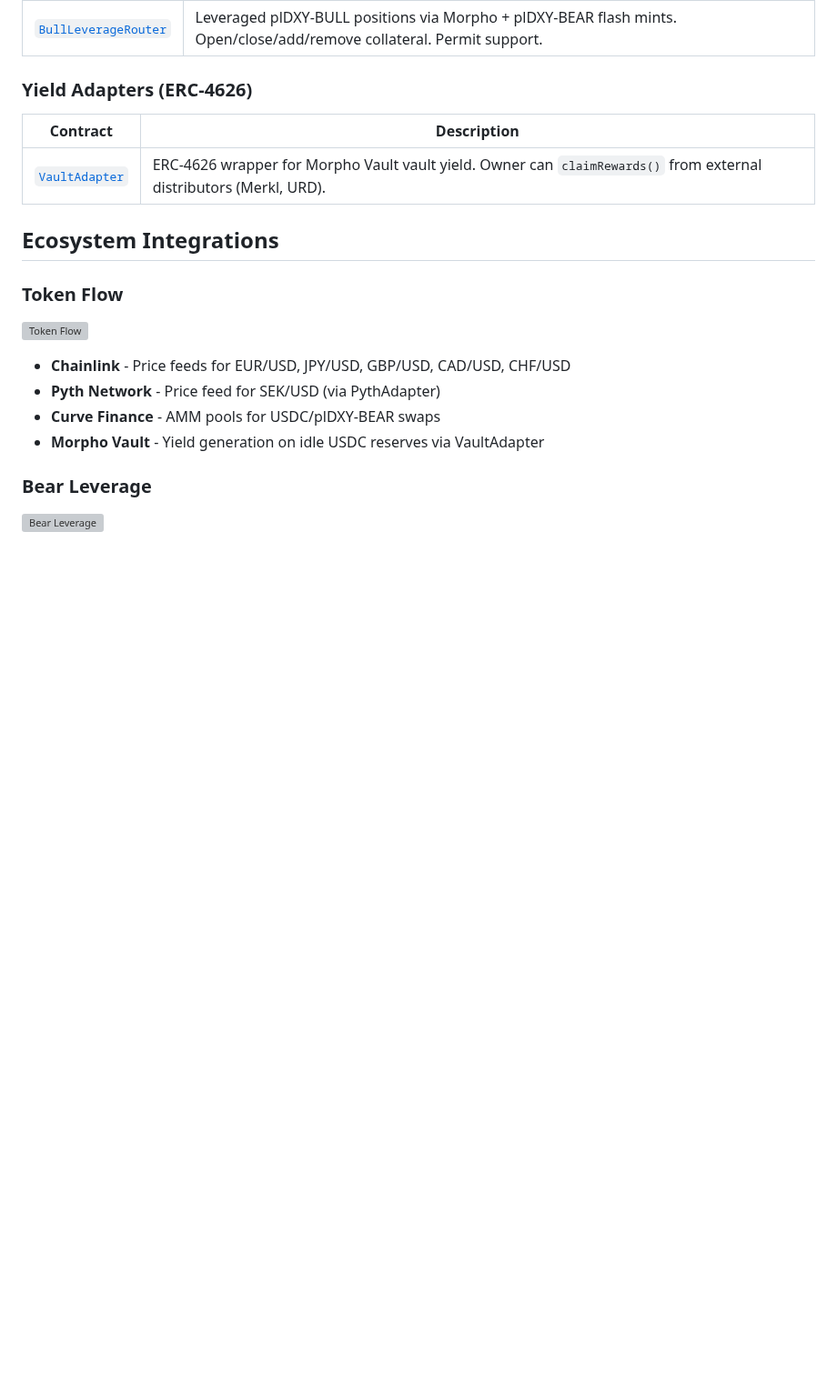
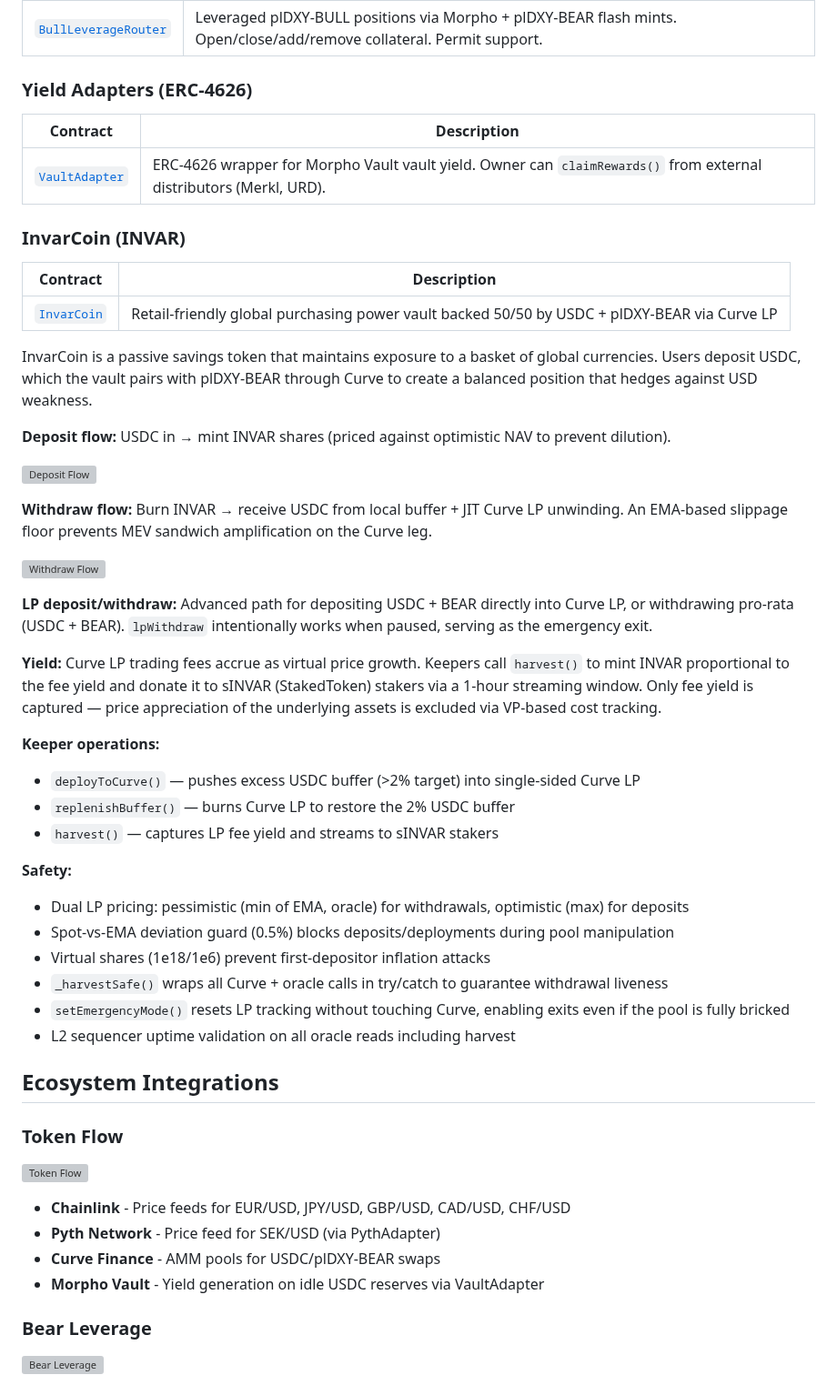
Before and after one commit to Plether-Fi/plether-core, a Markdown page: README.md, the part around the change. Shown at 91% size. GitHub-like rendering; blank space fills up the shorter version; grey boxes are pictures that could not be loaded.

Commit message:
Add InvarCoin section to README
Co-Authored-By: Claude Opus 4.6 <noreply@anthropic.com>

```diff
--- a/README.md
+++ b/README.md
@@ -84,6 +84,38 @@ Both weights and base prices are permanently fixed and cannot be changed after d
 |----------|-------------|
 | [`VaultAdapter`](src/VaultAdapter.sol) | ERC-4626 wrapper for Morpho Vault vault yield. Owner can `claimRewards()` from external distributors (Merkl, URD). |
 
+### InvarCoin (INVAR)
+
+| Contract | Description |
+|----------|-------------|
+| [`InvarCoin`](src/InvarCoin.sol) | Retail-friendly global purchasing power vault backed 50/50 by USDC + plDXY-BEAR via Curve LP |
+
+InvarCoin is a passive savings token that maintains exposure to a basket of global currencies. Users deposit USDC, which the vault pairs with plDXY-BEAR through Curve to create a balanced position that hedges against USD weakness.
+
+**Deposit flow:** USDC in → mint INVAR shares (priced against optimistic NAV to prevent dilution).
+
+![Deposit Flow](assets/diagrams/invar-deposit.svg)
+
+**Withdraw flow:** Burn INVAR → receive USDC from local buffer + JIT Curve LP unwinding. An EMA-based slippage floor prevents MEV sandwich amplification on the Curve leg.
+
+![Withdraw Flow](assets/diagrams/invar-withdraw.svg)
+
+**LP deposit/withdraw:** Advanced path for depositing USDC + BEAR directly into Curve LP, or withdrawing pro-rata (USDC + BEAR). `lpWithdraw` intentionally works when paused, serving as the emergency exit.
+
+**Yield:** Curve LP trading fees accrue as virtual price growth. Keepers call `harvest()` to mint INVAR proportional to the fee yield and donate it to sINVAR (StakedToken) stakers via a 1-hour streaming window. Only fee yield is captured — price appreciation of the underlying assets is excluded via VP-based cost tracking.
+
+**Keeper operations:**
+- `deployToCurve()` — pushes excess USDC buffer (>2% target) into single-sided Curve LP
+- `replenishBuffer()` — burns Curve LP to restore the 2% USDC buffer
+- `harvest()` — captures LP fee yield and streams to sINVAR stakers
+
+**Safety:**
+- Dual LP pricing: pessimistic (min of EMA, oracle) for withdrawals, optimistic (max) for deposits
+- Spot-vs-EMA deviation guard (0.5%) blocks deposits/deployments during pool manipulation
+- Virtual shares (1e18/1e6) prevent first-depositor inflation attacks
+- `_harvestSafe()` wraps all Curve + oracle calls in try/catch to guarantee withdrawal liveness
+- `setEmergencyMode()` resets LP tracking without touching Curve, enabling exits even if the pool is fully bricked
+- L2 sequencer uptime validation on all oracle reads including harvest
 
 ## Ecosystem Integrations
 
```
